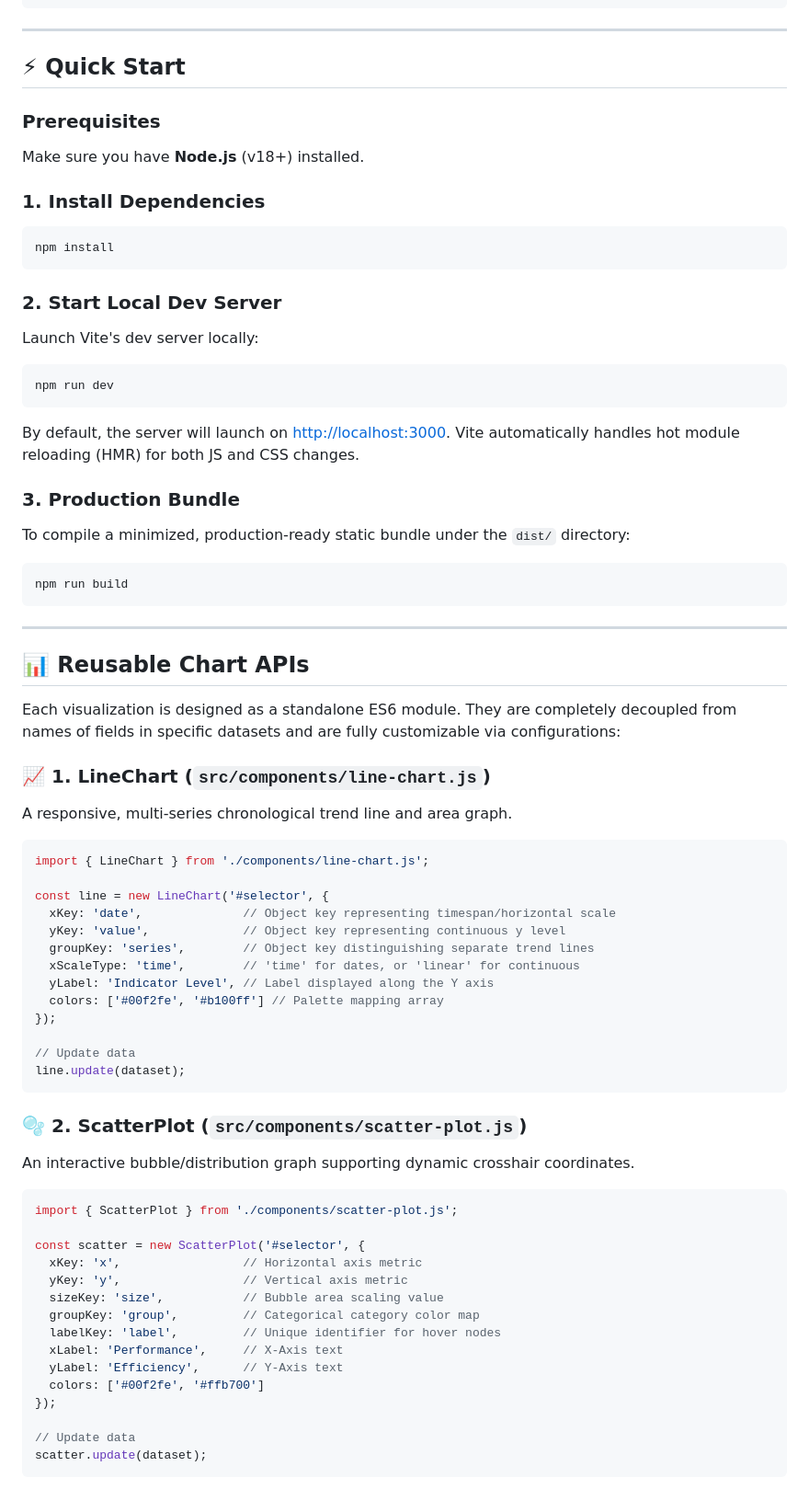
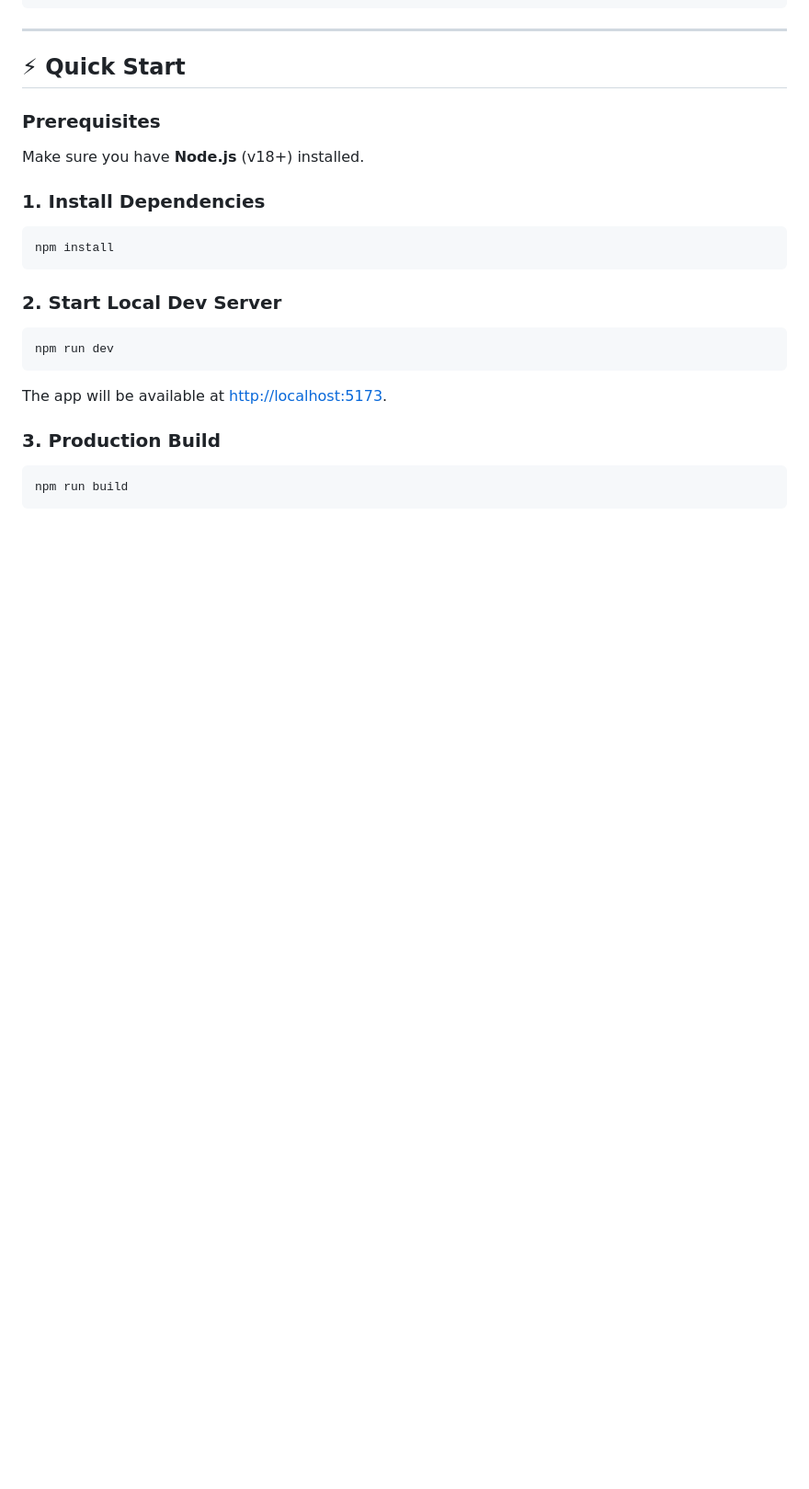
Before and after one commit to RedMarcher/D3-Analysis, a Markdown page: README.md, the part around one of its changes. Shown at 92% size. GitHub-like rendering; blank space fills up the shorter version.

````diff
--- a/README.md
+++ b/README.md
@@ -49,67 +64,15 @@ npm install
 
 ### 2. Start Local Dev Server
 
-Launch Vite's dev server locally:
-
 ```bash
 npm run dev
 ```
 
-By default, the server will launch on [http://localhost:3000](http://localhost:3000). Vite automatically handles hot module reloading (HMR) for both JS and CSS changes.
+The app will be available at [http://localhost:5173](http://localhost:5173).
 
-### 3. Production Bundle
-
-To compile a minimized, production-ready static bundle under the `dist/` directory:
+### 3. Production Build
 
 ```bash
 npm run build
 ```
 
----
-
-## 📊 Reusable Chart APIs
-
-Each visualization is designed as a standalone ES6 module. They are completely decoupled from names of fields in specific datasets and are fully customizable via configurations:
-
-### 📈 1. LineChart (`src/components/line-chart.js`)
-
-A responsive, multi-series chronological trend line and area graph.
-
-```javascript
-import { LineChart } from './components/line-chart.js';
-
-const line = new LineChart('#selector', {
-  xKey: 'date',              // Object key representing timespan/horizontal scale
-  yKey: 'value',             // Object key representing continuous y level
-  groupKey: 'series',        // Object key distinguishing separate trend lines
-  xScaleType: 'time',        // 'time' for dates, or 'linear' for continuous
-  yLabel: 'Indicator Level', // Label displayed along the Y axis
-  colors: ['#00f2fe', '#b100ff'] // Palette mapping array
-});
-
-// Update data
-line.update(dataset);
-```
-
-### 🫧 2. ScatterPlot (`src/components/scatter-plot.js`)
-
-An interactive bubble/distribution graph supporting dynamic crosshair coordinates.
-
-```javascript
-import { ScatterPlot } from './components/scatter-plot.js';
-
-const scatter = new ScatterPlot('#selector', {
-  xKey: 'x',                 // Horizontal axis metric
-  yKey: 'y',                 // Vertical axis metric
-  sizeKey: 'size',           // Bubble area scaling value
-  groupKey: 'group',         // Categorical category color map
-  labelKey: 'label',         // Unique identifier for hover nodes
-  xLabel: 'Performance',     // X-Axis text
-  yLabel: 'Efficiency',      // Y-Axis text
-  colors: ['#00f2fe', '#ffb700']
-});
-
-// Update data
-scatter.update(dataset);
-```
-
````
Also changed, not shown: other parts of README.md (+40 -51 lines).
